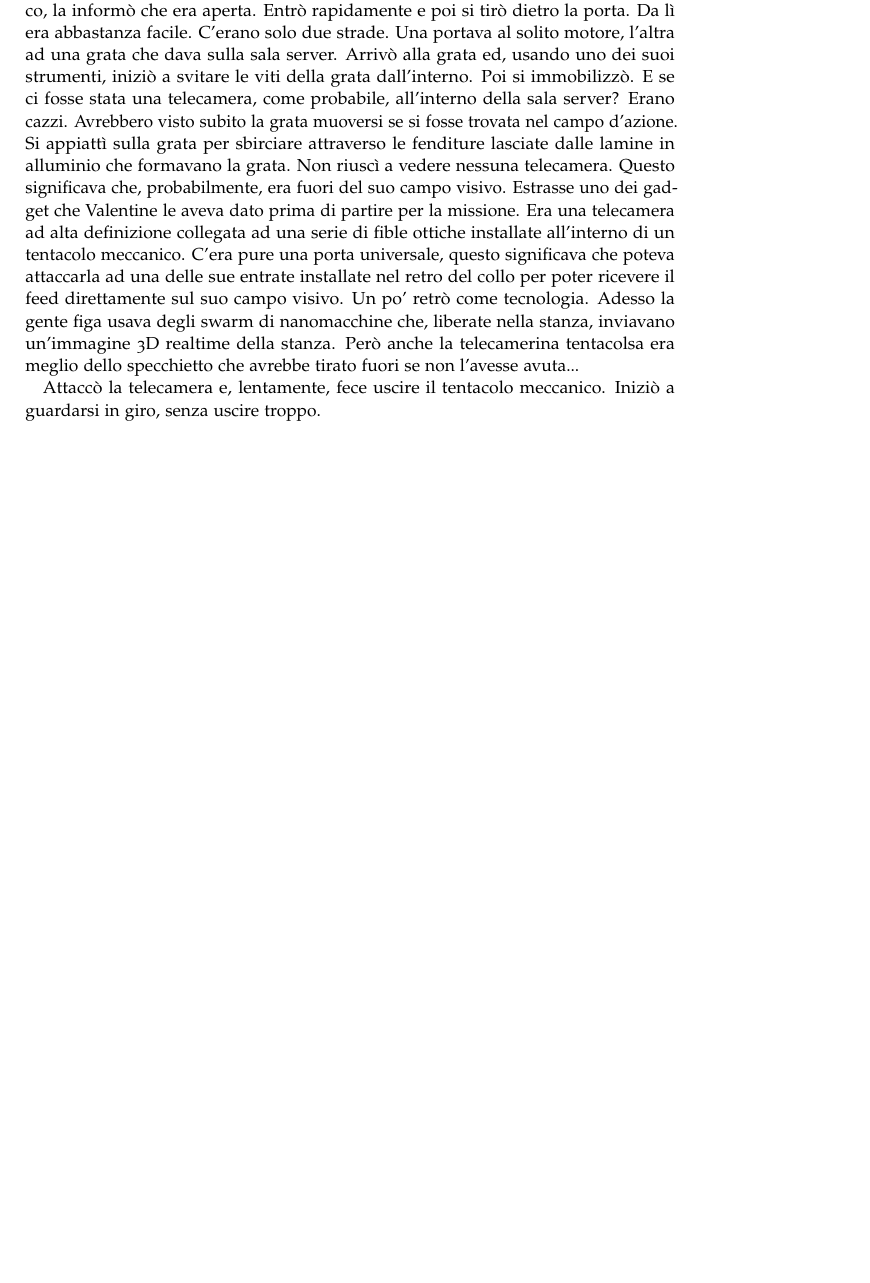
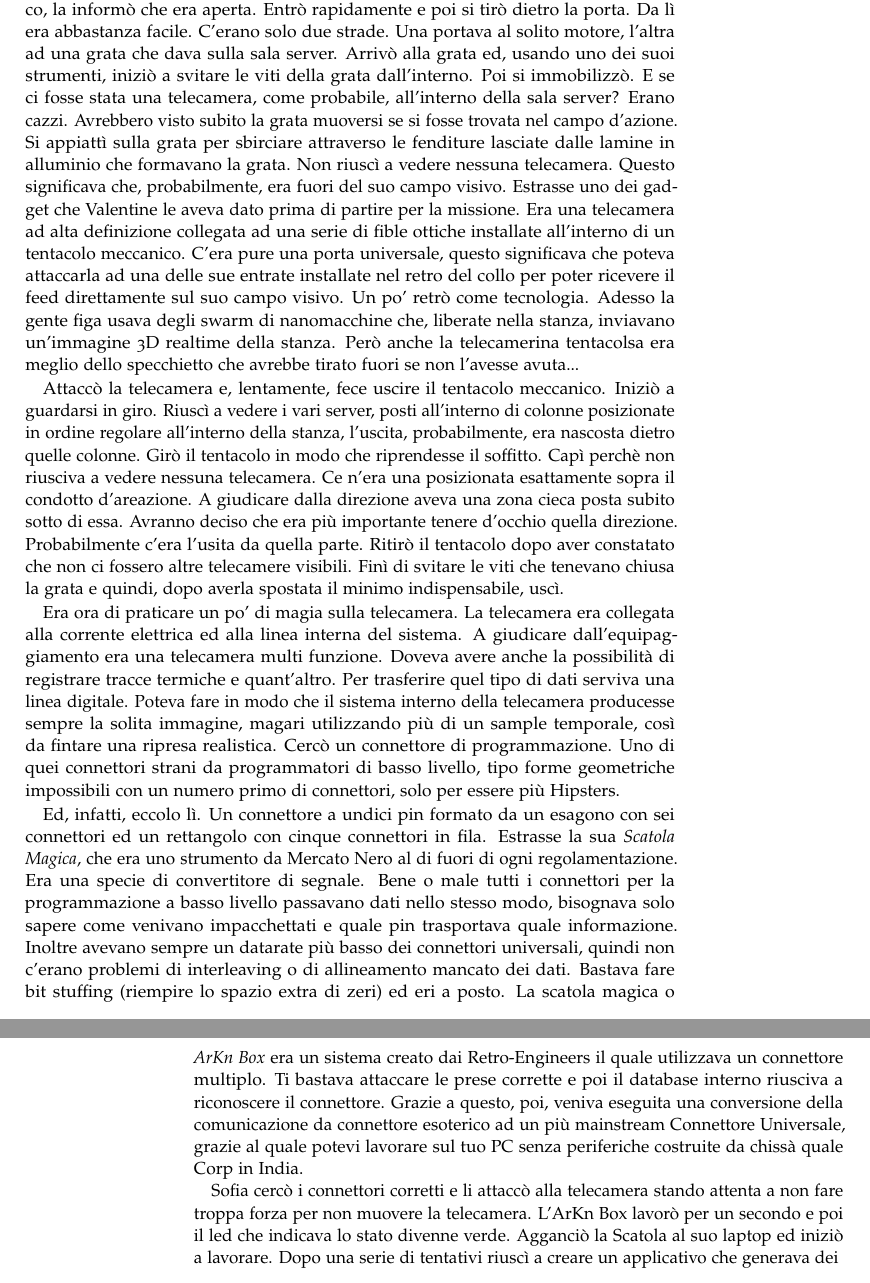
Before and after one commit to Jazzinghen/NaNoWriMo-Projects, a LaTeX thesis (Project 600 Bucks/600Bucks.tex, which reads Project 600 Bucks/Parti/04.tex): part of page 39 of 39 before the commit and two parts of pages 39 and 40 of 40 after it, the two joined at a grey line, cut so that both start at the same text, the shorter picture padded with empty space. Compiled offline with pdfLaTeX; a LaTeX package or settings file that is missing is left out.

Commit message:
Ok, some more infos.
Sorry guys, I have to go on with the story XD

```diff
--- a/Project 600 Bucks/Parti/04.tex
+++ b/Project 600 Bucks/Parti/04.tex
@@ -245,5 +245,36 @@
     3D realtime della stanza. Però anche la telecamerina tentacolsa era meglio dello specchietto che avrebbe tirato
     fuori se non l'avesse avuta...
 
-    Attaccò la telecamera e, lentamente, fece uscire il tentacolo meccanico. Iniziò a guardarsi in giro, senza uscire
-    troppo.
+    Attaccò la telecamera e, lentamente, fece uscire il tentacolo meccanico. Iniziò a guardarsi in giro. Riuscì a vedere
+    i vari server, posti all'interno di colonne posizionate in ordine regolare all'interno della stanza, l'uscita,
+    probabilmente, era nascosta dietro quelle colonne. Girò il tentacolo in modo che riprendesse il soffitto. Capì
+    perchè non riusciva a vedere nessuna telecamera. Ce n'era una posizionata esattamente sopra il condotto d'areazione.
+    A giudicare dalla direzione aveva una zona cieca posta subito sotto di essa. Avranno deciso che era più importante
+    tenere d'occhio quella direzione. Probabilmente c'era l'usita da quella parte. Ritirò il tentacolo dopo aver
+    constatato che non ci fossero altre telecamere visibili. Finì di svitare le viti che tenevano chiusa la grata e
+    quindi, dopo averla spostata il minimo indispensabile, uscì.
+
+    Era ora di praticare un po' di magia sulla telecamera. La telecamera era collegata alla corrente elettrica ed alla
+    linea interna del sistema. A giudicare dall'equipaggiamento era una telecamera multi funzione. Doveva avere anche la
+    possibilità di registrare tracce termiche e quant'altro. Per trasferire quel tipo di dati serviva una linea
+    digitale. Poteva fare in modo che il sistema interno della telecamera producesse sempre la solita immagine, magari
+    utilizzando più di un sample temporale, così da fintare una ripresa realistica. Cercò un connettore di
+    programmazione. Uno di quei connettori strani da programmatori di basso livello, tipo forme geometriche impossibili
+    con un numero primo di connettori, solo per essere più Hipsters.
+
+    Ed, infatti, eccolo lì. Un connettore a undici pin formato da un esagono con sei connettori ed un rettangolo con
+    cinque connettori in fila. Estrasse la sua \emph{Scatola Magica}, che era uno strumento da Mercato Nero al di fuori
+    di ogni regolamentazione. Era una specie di convertitore di segnale. Bene o male tutti i connettori per la
+    programmazione a basso livello passavano dati nello stesso modo, bisognava solo sapere come venivano impacchettati e
+    quale pin trasportava quale informazione. Inoltre avevano sempre un datarate più basso dei connettori universali,
+    quindi non c'erano problemi di interleaving o di allineamento mancato dei dati. Bastava fare bit stuffing (riempire
+    lo spazio extra di zeri) ed eri a posto. La scatola magica o \emph{ArKn Box} era un sistema creato dai
+    Retro-Engineers il quale utilizzava un connettore multiplo. Ti bastava attaccare le prese corrette e poi il database
+    interno riusciva a riconoscere il connettore. Grazie a questo, poi, veniva eseguita una conversione della
+    comunicazione da connettore esoterico ad un più mainstream Connettore Universale, grazie al quale potevi lavorare
+    sul tuo PC senza periferiche costruite da chissà quale Corp in India.
+
+    Sofia cercò i connettori corretti e li attaccò alla telecamera stando attenta a non fare troppa forza per non
+    muovere la telecamera. L'ArKn Box lavorò per un secondo e poi il led che indicava lo stato divenne verde. Agganciò
+    la Scatola al suo laptop ed iniziò a lavorare. Dopo una serie di tentativi riuscì a creare un applicativo che
+    generava dei
```
